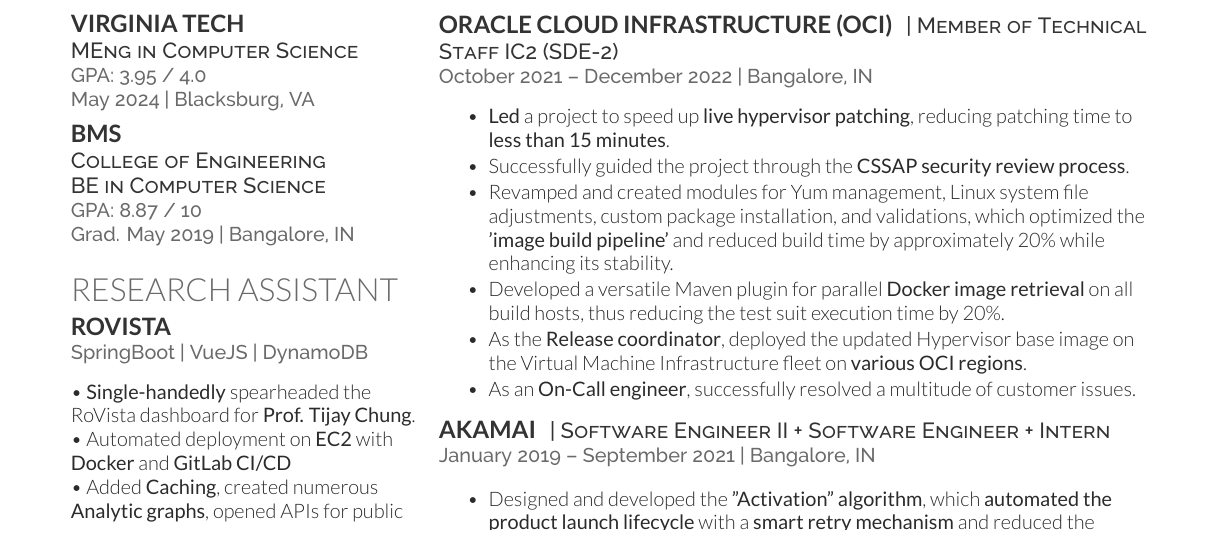
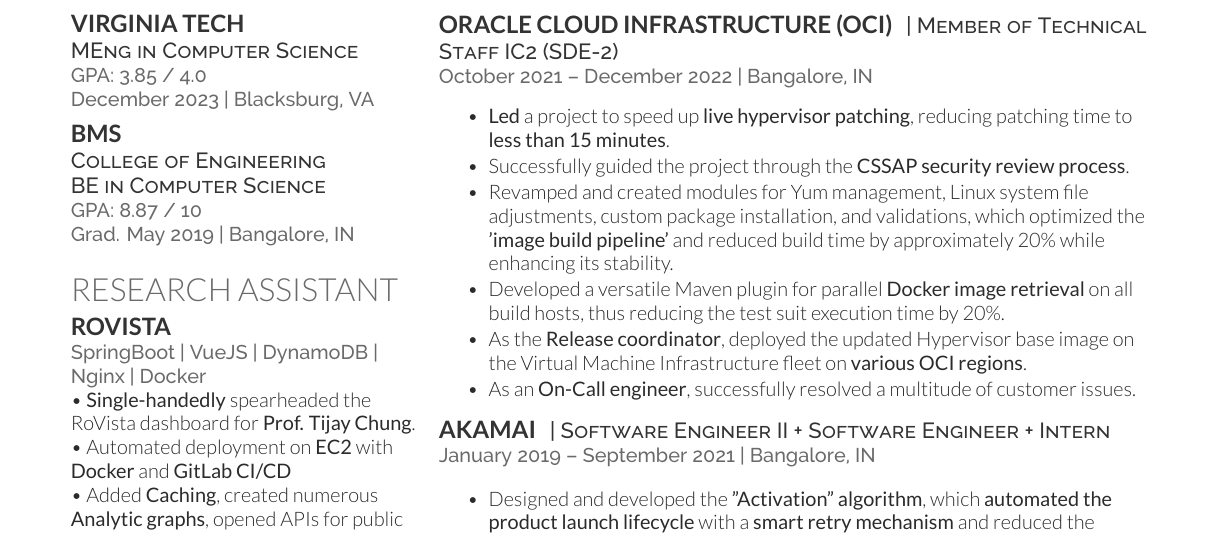
Before and after one commit to mahesh-maddhuru/resume-latex, a LaTeX CV (resume-openfont.tex): part of the page, cut so that both start at the same text. Compiled offline with XeLaTeX.

Commit message:
Resume update

```diff
--- a/resume-openfont.tex
+++ b/resume-openfont.tex
@@ -48,8 +48,8 @@
 
 \subsection{Virginia Tech}
 \descript{MEng in Computer Science}
-\location{ GPA: 3.95 / 4.0}
-\location{May 2024 | Blacksburg, VA}
+\location{ GPA: 3.85 / 4.0}
+\location{December 2023 | Blacksburg, VA}
 \sectionsep
 
 \subsection{BMS}
@@ -65,8 +65,8 @@
 
 \section{Research Assistant}
 \subsection{\href{https://rovista.netsecurelab.org/}{RoVista}}
-\location{SpringBoot | VueJS | DynamoDB }
-\vspace{\topsep} % Hacky fix for awkward extra vertical space
+\location{SpringBoot | VueJS | DynamoDB | Nginx | Docker}
+% \vspace{\topsep} % Hacky fix for awkward extra vertical space
 
 \textbullet{} \textbf{Single-handedly} spearheaded the \href{https://rovista.netsecurelab.org/}{RoVista} dashboard for \href{mailto:tijay@vt.edu}{\textbf{Prof. Tijay Chung}}. \\
 \textbullet{} Automated deployment on \textbf{EC2} with \textbf{Docker} and \textbf{GitLab CI/CD} \\
```
Also changed, not shown: mahesh-maddhuru.pdf.
